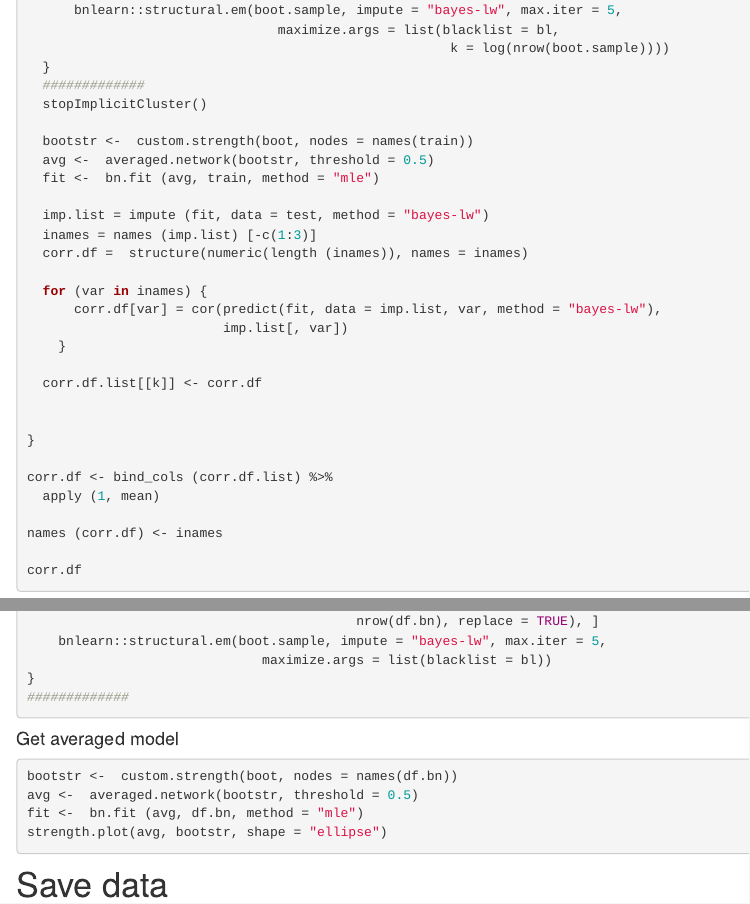
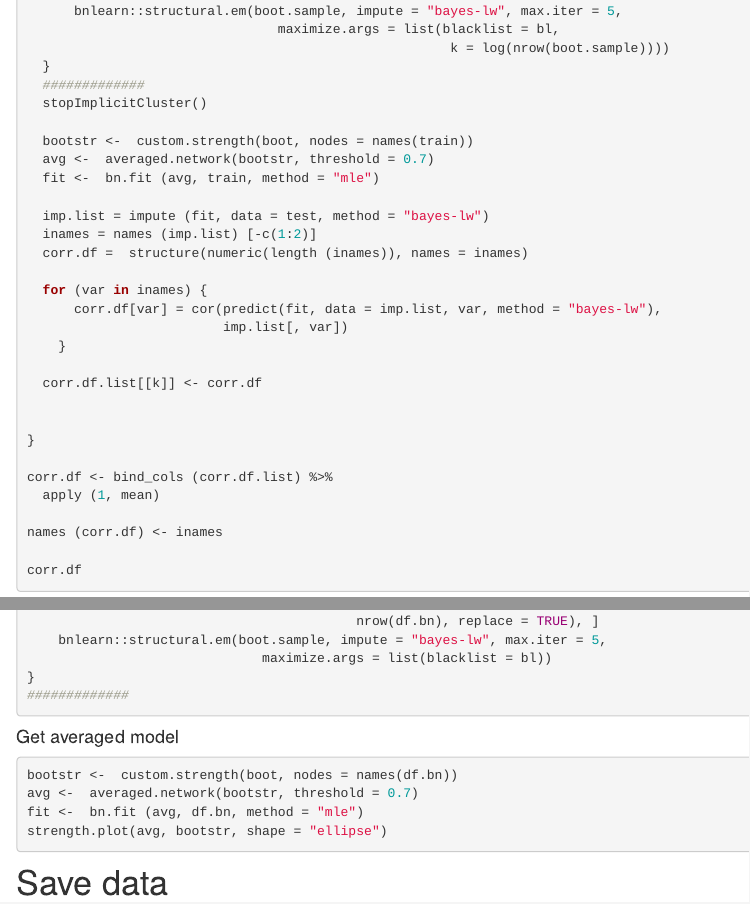
Before and after one commit to bernard-liew/2020_cxrad_bn, an R Markdown document (analysis/2-bn_analysis.Rmd): the page in a window 1100 px wide, from 1770 px down before the commit and from 1790 px down after it, so that both start at the same text, and a second part further down, joined at a grey line. Rendered offline with R 4.5, knitr and Pandoc, with nearby package versions; drawn as R Markdown's standard HTML page in place of the format the file asks for; some code elsewhere in the file could not run offline.

Commit message:
increased threshold of boot

````diff
--- a/analysis/2-bn_analysis.Rmd
+++ b/analysis/2-bn_analysis.Rmd
@@ -111,11 +112,11 @@ for (k in seq_along(flds)) {
   stopImplicitCluster()
 
   bootstr <-  custom.strength(boot, nodes = names(train))
-  avg <-  averaged.network(bootstr, threshold = 0.5)
+  avg <-  averaged.network(bootstr, threshold = 0.7)
   fit <-  bn.fit (avg, train, method = "mle")
 
   imp.list = impute (fit, data = test, method = "bayes-lw")
-  inames = names (imp.list) [-c(1:3)]
+  inames = names (imp.list) [-c(1:2)]
   corr.df =  structure(numeric(length (inames)), names = inames)
 
   for (var in inames) {
@@ -165,7 +166,7 @@ boot  =  foreach (B = 1: n_boot) %dopar%{
 ```{r, eval= FALSE}
 
 bootstr <-  custom.strength(boot, nodes = names(df.bn))
-avg <-  averaged.network(bootstr, threshold = 0.5)
+avg <-  averaged.network(bootstr, threshold = 0.7)
 fit <-  bn.fit (avg, df.bn, method = "mle")
 strength.plot(avg, bootstr, shape = "ellipse")
 
````
Also changed, not shown: analysis/2-bn_analysis.Rmd (1 more changed lines).
